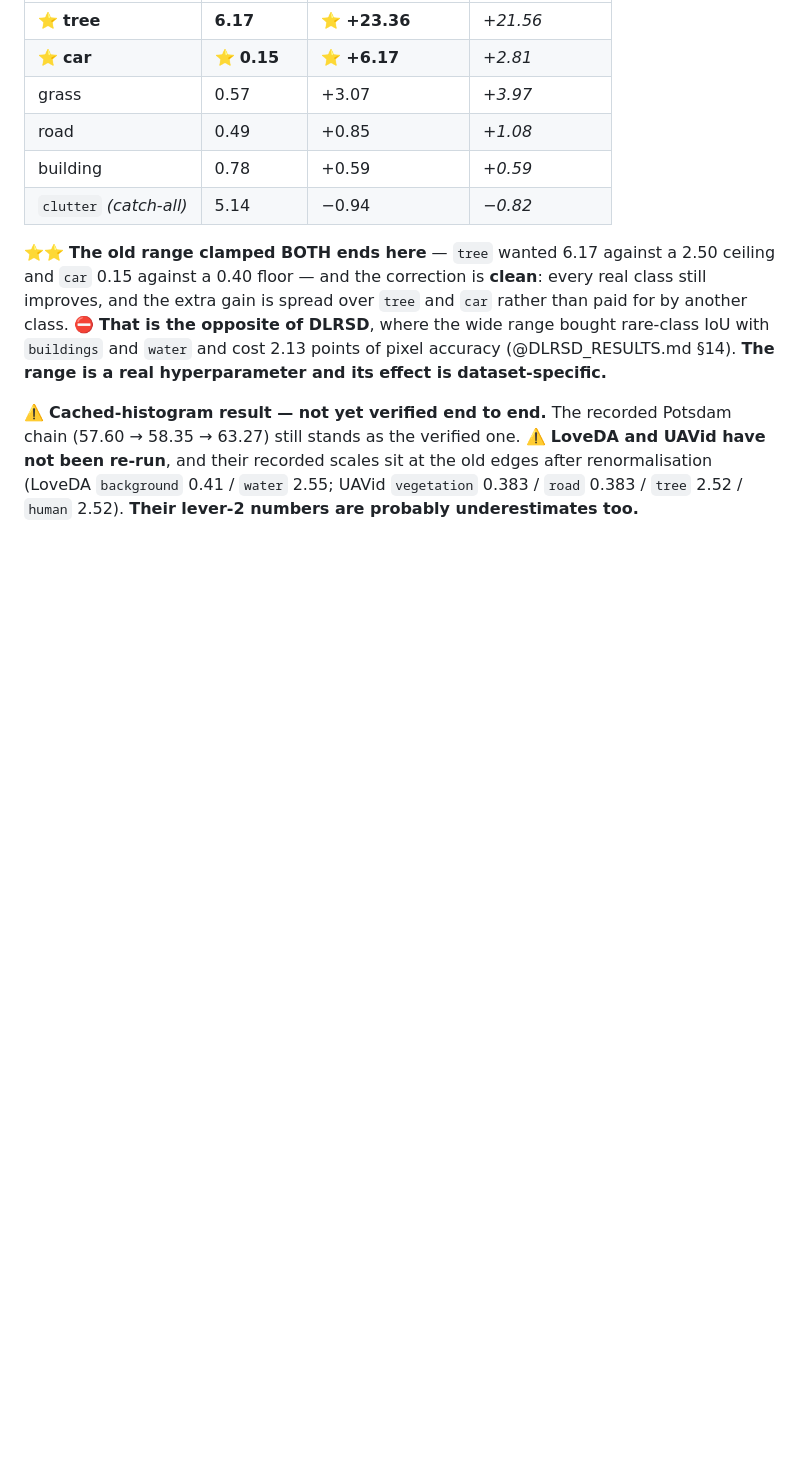
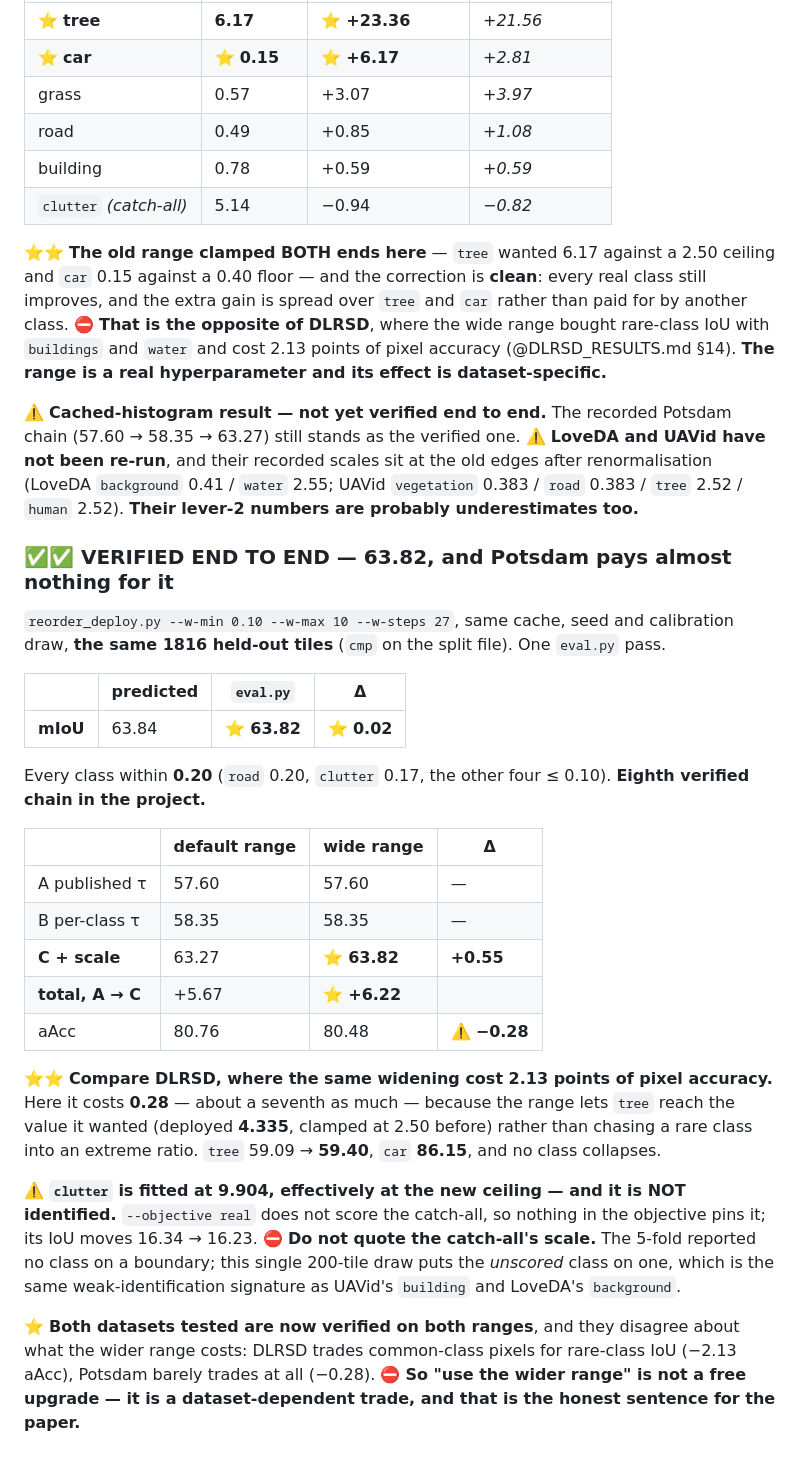
Before and after one commit to FasterThanAi/FreeTraining-OVSS, a Markdown page: ARGMAX_SCALING_RESULTS.md, the part around the change. Drawn GitHub-style; blank space fills up the shorter version.

```diff
--- a/ARGMAX_SCALING_RESULTS.md
+++ b/ARGMAX_SCALING_RESULTS.md
@@ -566,3 +566,39 @@ class. ⛔ **That is the opposite of DLRSD**, where the wide range bought rare-c
 edges after renormalisation (LoveDA `background` 0.41 / `water` 2.55; UAVid `vegetation`
 0.383 / `road` 0.383 / `tree` 2.52 / `human` 2.52). **Their lever-2 numbers are probably
 underestimates too.**
+
+### ✅✅ VERIFIED END TO END — **63.82**, and Potsdam pays almost nothing for it
+
+`reorder_deploy.py --w-min 0.10 --w-max 10 --w-steps 27`, same cache, seed and calibration
+draw, **the same 1816 held-out tiles** (`cmp` on the split file). One `eval.py` pass.
+
+| | predicted | **`eval.py`** | Δ |
+|---|---|---|---|
+| **mIoU** | 63.84 | ⭐ **63.82** | ⭐ **0.02** |
+
+Every class within **0.20** (`road` 0.20, `clutter` 0.17, the other four ≤ 0.10).
+**Eighth verified chain in the project.**
+
+| | default range | **wide range** | Δ |
+|---|---|---|---|
+| A published τ | 57.60 | 57.60 | — |
+| B per-class τ | 58.35 | 58.35 | — |
+| **C + scale** | 63.27 | ⭐ **63.82** | **+0.55** |
+| **total, A → C** | +5.67 | ⭐ **+6.22** | |
+| aAcc | 80.76 | 80.48 | ⚠️ **−0.28** |
+
+⭐⭐ **Compare DLRSD, where the same widening cost 2.13 points of pixel accuracy.** Here it
+costs **0.28** — about a seventh as much — because the range lets `tree` reach the value it
+wanted (deployed **4.335**, clamped at 2.50 before) rather than chasing a rare class into an
+extreme ratio. `tree` 59.09 → **59.40**, `car` **86.15**, and no class collapses.
+
+⚠️ **`clutter` is fitted at 9.904, effectively at the new ceiling — and it is NOT identified.**
+`--objective real` does not score the catch-all, so nothing in the objective pins it; its IoU
+moves 16.34 → 16.23. ⛔ **Do not quote the catch-all's scale.** The 5-fold reported no class on
+a boundary; this single 200-tile draw puts the *unscored* class on one, which is the same
+weak-identification signature as UAVid's `building` and LoveDA's `background`.
+
+⭐ **Both datasets tested are now verified on both ranges**, and they disagree about what the
+wider range costs: DLRSD trades common-class pixels for rare-class IoU (−2.13 aAcc), Potsdam
+barely trades at all (−0.28). ⛔ **So "use the wider range" is not a free upgrade — it is a
+dataset-dependent trade, and that is the honest sentence for the paper.**
```
Also changed, not shown: CLAUDE.md (+6 -1 lines), LOGBOOK.md (+27 -0 lines).
